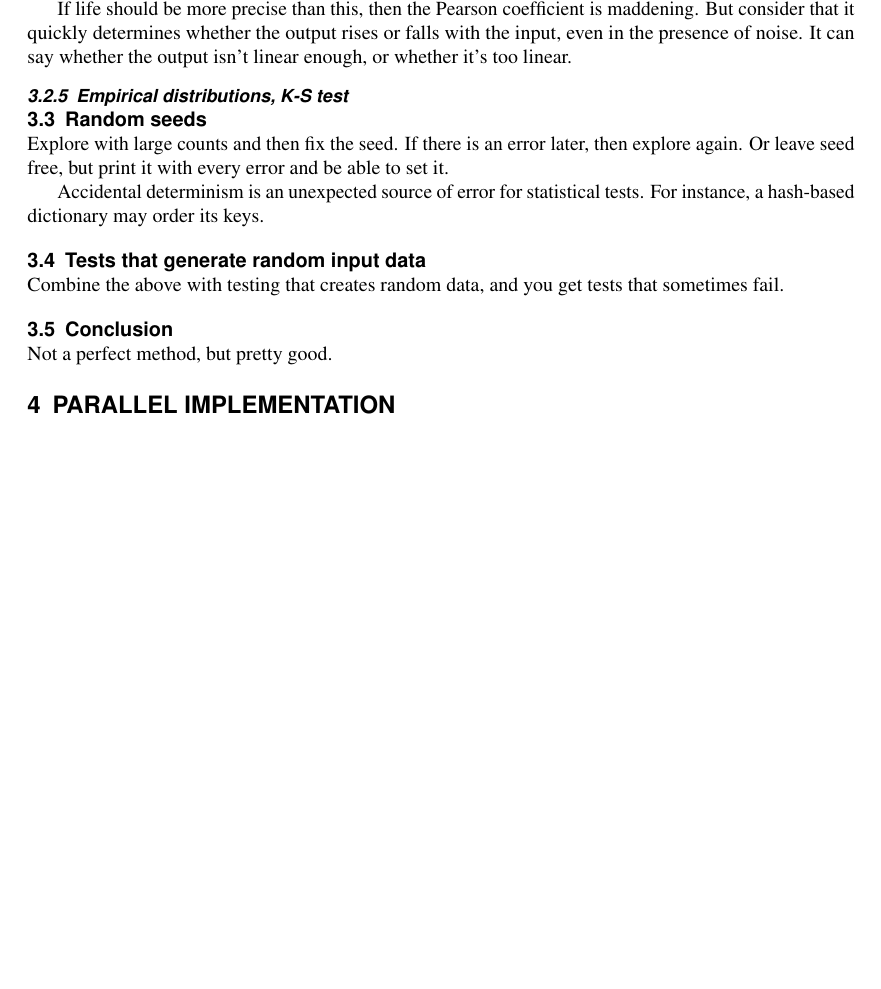
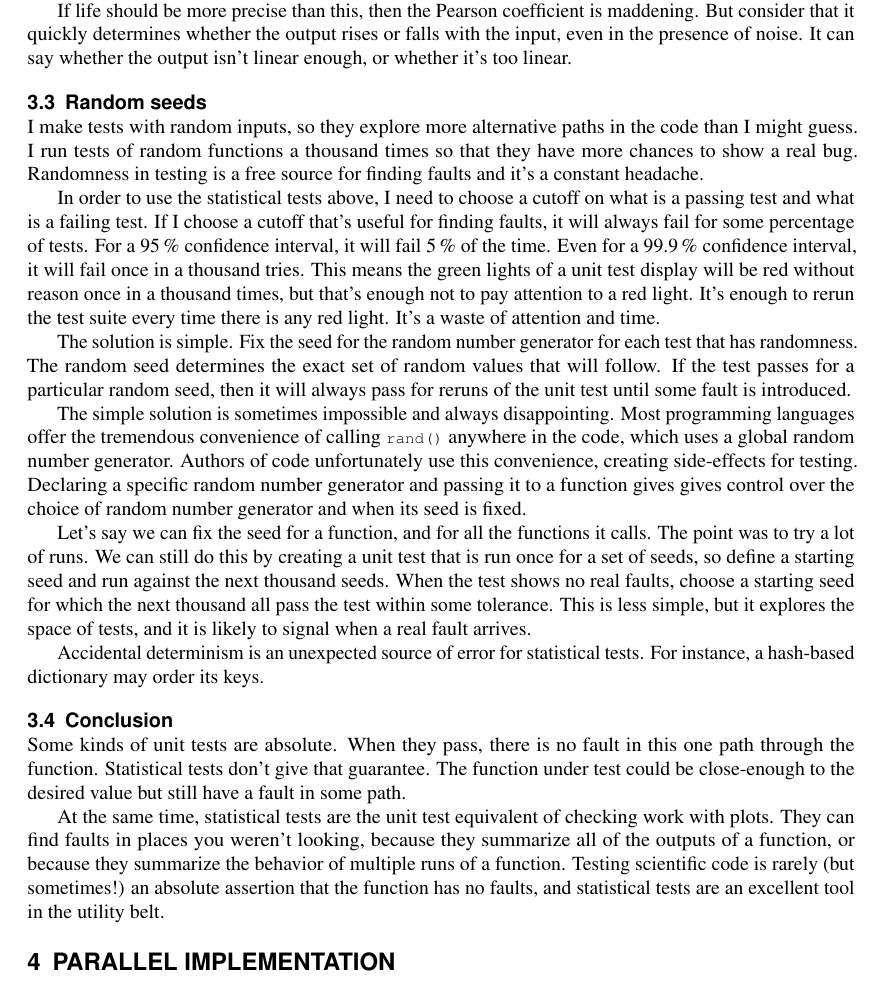
Before and after one commit to adolgert/test-scientific-code, a LaTeX document (paper/tsci.tex): part of page 6 of 16 before the commit and part of page 6 of 17 after it, cut so that both start at the same text, the shorter picture padded with empty space. Compiled offline with pdfLaTeX.

Commit message:
added a conclusion to the statistical section

```diff
--- a/paper/tsci.tex
+++ b/paper/tsci.tex
@@ -381,26 +381,73 @@ determines whether the output rises or falls with the input,
 even in the presence of noise. It can say whether the output
 isn't linear enough, or whether it's too linear.
 
-\subsubsection{Empirical distributions, K-S test}
 
 \subsection{Random seeds}
 
-Explore with large counts and then fix the seed. If there is an error later,
-then explore again. Or leave seed free, but print it with every error
-and be able to set it.
+I make tests with random inputs, so they explore more alternative
+paths in the code than I might guess. I run tests of random
+functions a thousand times so that they have more chances to
+show a real bug. Randomness in testing is a free source for
+finding faults and it's a constant headache.
+
+In order to use the statistical tests above, I need to choose
+a cutoff on what is a passing test and what is a failing test.
+If I choose a cutoff that's useful for finding faults, it will
+always fail for some percentage of tests. For a 95\,\% confidence
+interval, it will fail 5\,\% of the time. Even for a
+99.9\,\% confidence interval, it will fail once in a thousand
+tries. This means the green lights of a unit test display will
+be red without reason once in a thousand times, but that's
+enough not to pay attention to a red light. It's enough to
+rerun the test suite every time there is any red light.
+It's a waste of attention and time.
+
+The solution is simple. Fix the seed for the random number
+generator for each test that has randomness. The random
+seed determines the exact set of random values that will
+follow. If the test passes for a particular random seed,
+then it will always pass for reruns of the unit test until
+some fault is introduced.
+
+The simple solution is sometimes impossible and always
+disappointing. Most programming languages offer the tremendous
+convenience of calling \lstinline!rand()! anywhere in the
+code, which uses a global random number generator. Authors
+of code unfortunately use this convenience, creating side-effects
+for testing. Declaring a specific random number generator
+and passing it to a function gives gives control over the
+choice of random number generator and when its seed is fixed.
+
+Let's say we can fix the seed for a function, and for all the
+functions it calls. The point was to try a lot of runs. We
+can still do this by creating a unit test that is run once
+for a set of seeds, so define a starting seed and run against
+the next thousand seeds. When the test shows no real faults,
+choose a starting seed for which the next thousand all pass
+the test within some tolerance. This is less simple, but it
+explores the space of tests, and it is likely to signal when
+a real fault arrives.
 
 Accidental determinism is an unexpected source of error for
 statistical tests. For instance, a hash-based dictionary may
 order its keys.
 
-\subsection{Tests that generate random input data}
+\subsection{Conclusion}
 
-Combine the above with testing that creates random data,
-and you get tests that sometimes fail.
+Some kinds of unit tests are absolute. When they pass,
+there is no fault in this one path through the function.
+Statistical tests don't give that guarantee. The function
+under test could be close-enough to the desired value but
+still have a fault in some path.
 
-\subsection{Conclusion}
-Not a perfect method, but pretty good.
-
+At the same time, statistical tests are the unit test
+equivalent of checking work with plots. They can find faults
+in places you weren't looking, because they summarize all
+of the outputs of a function, or because they summarize
+the behavior of multiple runs of a function. Testing scientific
+code is rarely (but sometimes!) an absolute assertion that
+the function has no faults, and statistical tests are an
+excellent tool in the utility belt.
 
 
 \section{Parallel Implementation}\label{sec:parallel-implementation}
```
